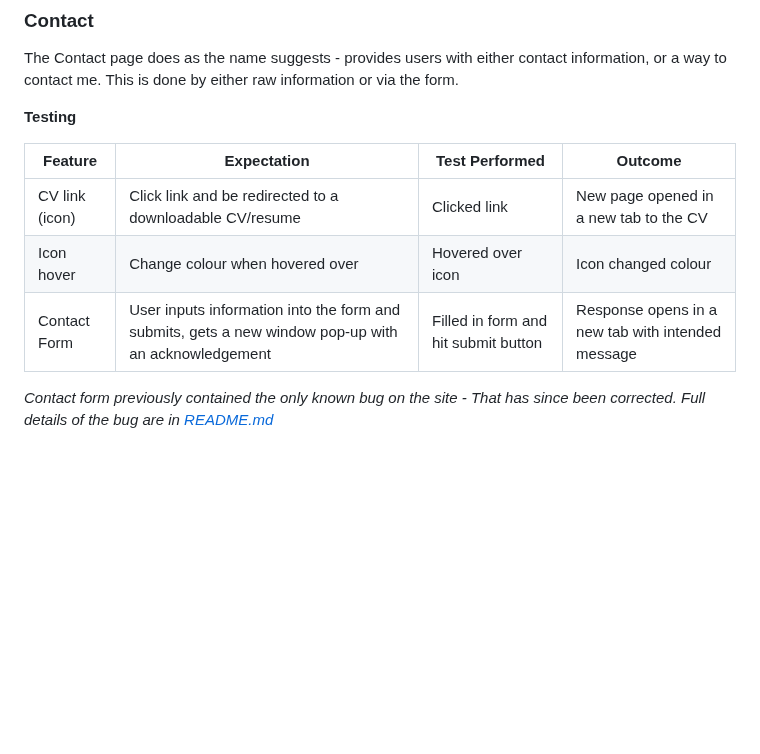
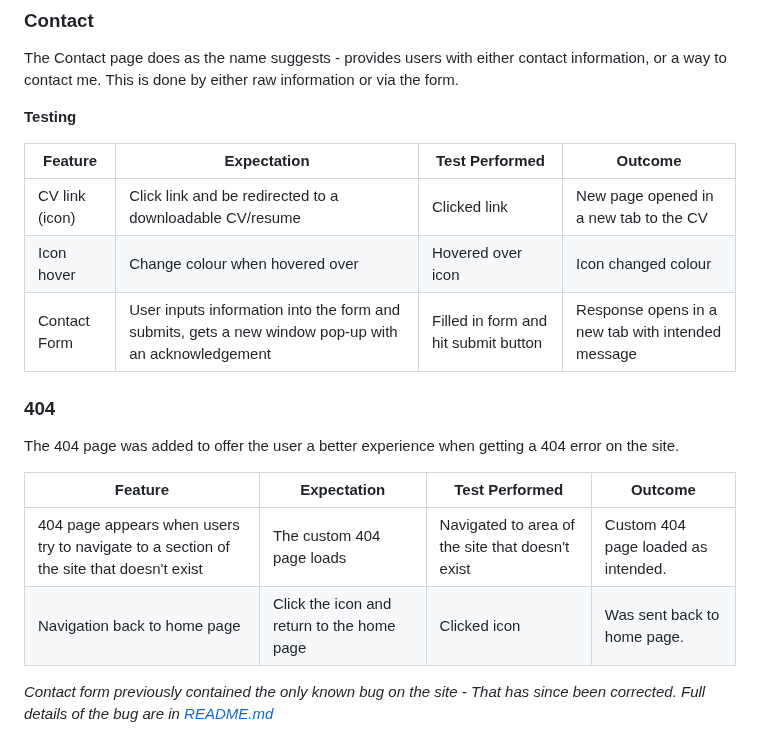
Before and after one commit to mnevison/milestone-p1, a Markdown page: TESTING.md, the part around the change. GitHub-like rendering; blank space fills up the shorter version.

Commit message:
added: testing section for 404 page

```diff
--- a/TESTING.md
+++ b/TESTING.md
@@ -212,11 +212,19 @@ The Contact page does as the name suggests - provides users with either contact
 
 **Testing**
 
-| Feature        | Expectation                                                                                         | Test Performed                       | Outcome                                                                        |
-| -------------- | --------------------------------------------------------------------------------------------------- | ------------------------------------ | ------------------------------------------------------------------------------ |
-| CV link (icon) | Click link and be redirected to a downloadable CV/resume                                            | Clicked link                         | New page opened in a new tab to the CV                                         |
-| Icon hover     | Change colour when hovered over                                                                     | Hovered over icon                    | Icon changed colour                                                            |
+| Feature        | Expectation                                                                                         | Test Performed                       | Outcome                                           |
+| -------------- | --------------------------------------------------------------------------------------------------- | ------------------------------------ | ------------------------------------------------- |
+| CV link (icon) | Click link and be redirected to a downloadable CV/resume                                            | Clicked link                         | New page opened in a new tab to the CV            |
+| Icon hover     | Change colour when hovered over                                                                     | Hovered over icon                    | Icon changed colour                               |
 | Contact Form   | User inputs information into the form and submits, gets a new window pop-up with an acknowledgement | Filled in form and hit submit button | Response opens in a new tab with intended message |
 
+### 404
 
-*Contact form previously contained the only known bug on the site - That has since been corrected. Full details of the bug are in [README.md](https://github.com/mnevison/milestone-p1/blob/4bd920ec002936b6b68026a1ef539873389bde4e/README.md)*
+The 404 page was added to offer the user a better experience when getting a 404 error on the site.
+
+| Feature                                                                                 | Expectation                                | Test Performed                                   | Outcome                             |
+| --------------------------------------------------------------------------------------- | ------------------------------------------ | ------------------------------------------------ | ----------------------------------- |
+| 404 page appears when users try to navigate to a section of the site that doesn't exist | The custom 404 page loads                  | Navigated to area of the site that doesn't exist | Custom 404 page loaded as intended. |
+| Navigation back to home page                                                            | Click the icon and return to the home page | Clicked icon                                     | Was sent back to home page.         |
+
+_Contact form previously contained the only known bug on the site - That has since been corrected. Full details of the bug are in [README.md](https://github.com/mnevison/milestone-p1/blob/4bd920ec002936b6b68026a1ef539873389bde4e/README.md)_
```
